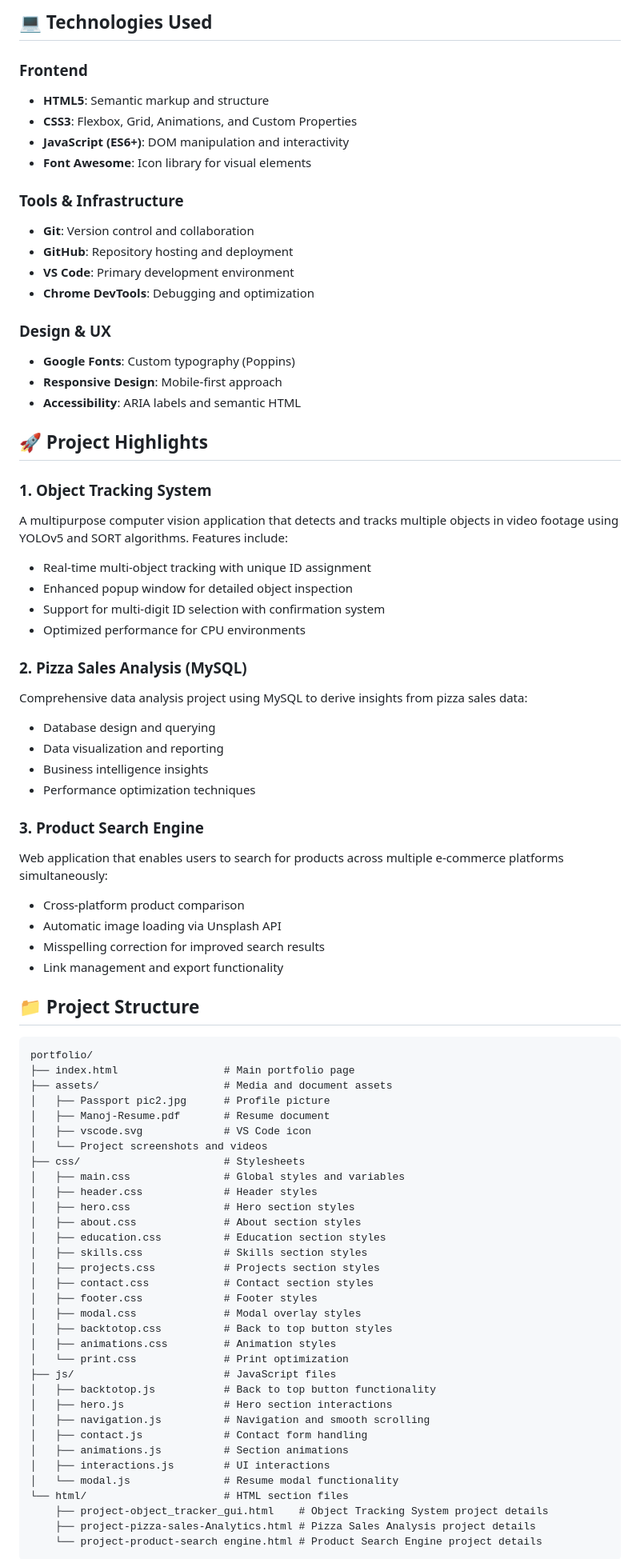
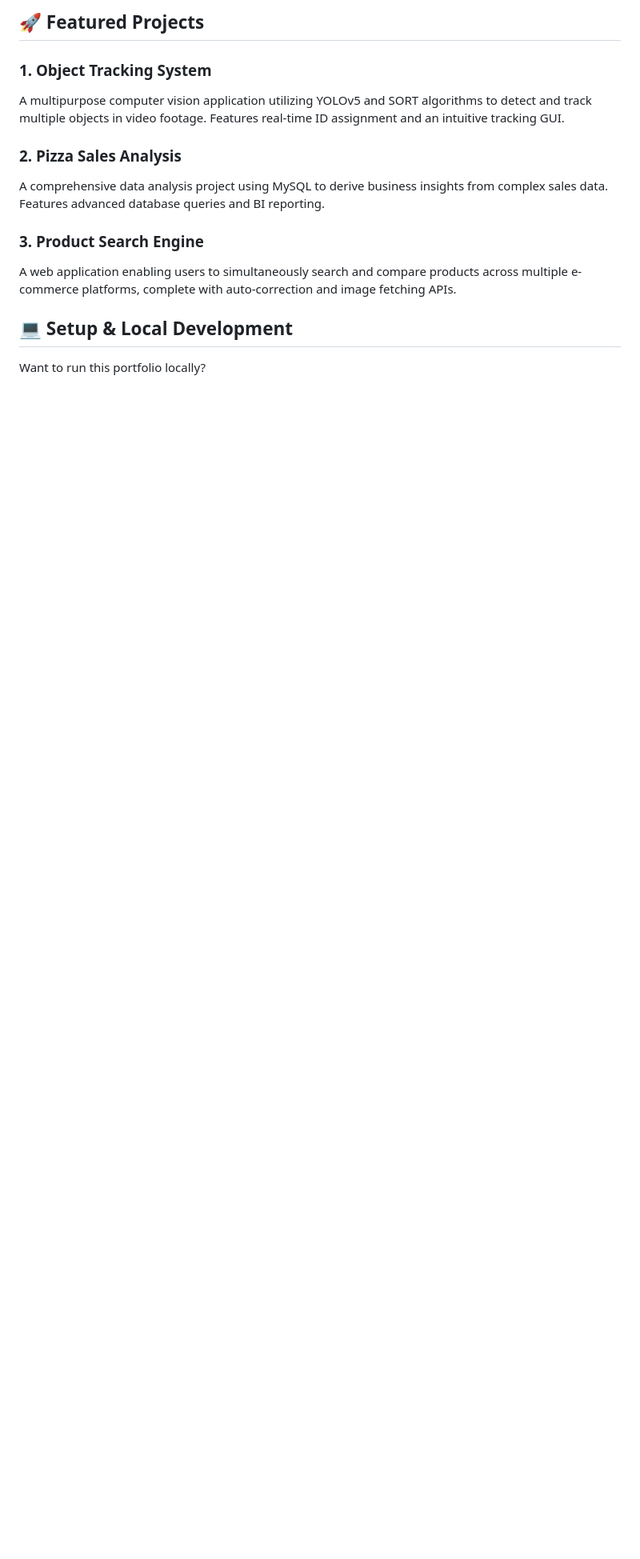
Before and after one commit to ManojPentapati/Personal-Portfolio, a Markdown page: README.md, the part around one of its changes. Shown at 80% size. GitHub-like rendering; blank space fills up the shorter version.

````diff
--- a/README.md
+++ b/README.md
@@ -60,80 +67,15 @@ The portfolio demonstrates my expertise in:
-## 💻 Technologies Used
-
-### Frontend
-- **HTML5**: Semantic markup and structure
-- **CSS3**: Flexbox, Grid, Animations, and Custom Properties
-- **JavaScript (ES6+)**: DOM manipulation and interactivity
-- **Font Awesome**: Icon library for visual elements
-
-### Tools & Infrastructure
-- **Git**: Version control and collaboration
-- **GitHub**: Repository hosting and deployment
-- **VS Code**: Primary development environment
-- **Chrome DevTools**: Debugging and optimization
-
-### Design & UX
-- **Google Fonts**: Custom typography (Poppins)
-- **Responsive Design**: Mobile-first approach
-- **Accessibility**: ARIA labels and semantic HTML
-
-## 🚀 Project Highlights
+## 🚀 Featured Projects
 
 ### 1. Object Tracking System
-A multipurpose computer vision application that detects and tracks multiple objects in video footage using YOLOv5 and SORT algorithms. Features include:
-- Real-time multi-object tracking with unique ID assignment
-- Enhanced popup window for detailed object inspection
-- Support for multi-digit ID selection with confirmation system
-- Optimized performance for CPU environments
+A multipurpose computer vision application utilizing YOLOv5 and SORT algorithms to detect and track multiple objects in video footage. Features real-time ID assignment and an intuitive tracking GUI.
 
-### 2. Pizza Sales Analysis (MySQL)
-Comprehensive data analysis project using MySQL to derive insights from pizza sales data:
-- Database design and querying
-- Data visualization and reporting
-- Business intelligence insights
-- Performance optimization techniques
+### 2. Pizza Sales Analysis
+A comprehensive data analysis project using MySQL to derive business insights from complex sales data. Features advanced database queries and BI reporting.
 
 ### 3. Product Search Engine
-Web application that enables users to search for products across multiple e-commerce platforms simultaneously:
-- Cross-platform product comparison
-- Automatic image loading via Unsplash API
-- Misspelling correction for improved search results
-- Link management and export functionality
+A web application enabling users to simultaneously search and compare products across multiple e-commerce platforms, complete with auto-correction and image fetching APIs.
 
-## 📁 Project Structure
+## 💻 Setup & Local Development
 
-```
-portfolio/
-├── index.html                 # Main portfolio page
-├── assets/                    # Media and document assets
-│   ├── Passport pic2.jpg      # Profile picture
-│   ├── Manoj-Resume.pdf       # Resume document
-│   ├── vscode.svg             # VS Code icon
-│   └── Project screenshots and videos
-├── css/                       # Stylesheets
-│   ├── main.css               # Global styles and variables
-│   ├── header.css             # Header styles
-│   ├── hero.css               # Hero section styles
-│   ├── about.css              # About section styles
-│   ├── education.css          # Education section styles
-│   ├── skills.css             # Skills section styles
-│   ├── projects.css           # Projects section styles
-│   ├── contact.css            # Contact section styles
-│   ├── footer.css             # Footer styles
-│   ├── modal.css              # Modal overlay styles
-│   ├── backtotop.css          # Back to top button styles
-│   ├── animations.css         # Animation styles
-│   └── print.css              # Print optimization
-├── js/                        # JavaScript files
-│   ├── backtotop.js           # Back to top button functionality
-│   ├── hero.js                # Hero section interactions
-│   ├── navigation.js          # Navigation and smooth scrolling
-│   ├── contact.js             # Contact form handling
-│   ├── animations.js          # Section animations
-│   ├── interactions.js        # UI interactions
-│   └── modal.js               # Resume modal functionality
-└── html/                      # HTML section files
-    ├── project-object_tracker_gui.html    # Object Tracking System project details
-    ├── project-pizza-sales-Analytics.html # Pizza Sales Analysis project details
-    └── project-product-search engine.html # Product Search Engine project details
-```
+Want to run this portfolio locally?
 
````
Also changed, not shown: other parts of README.md (+70 -115 lines).
